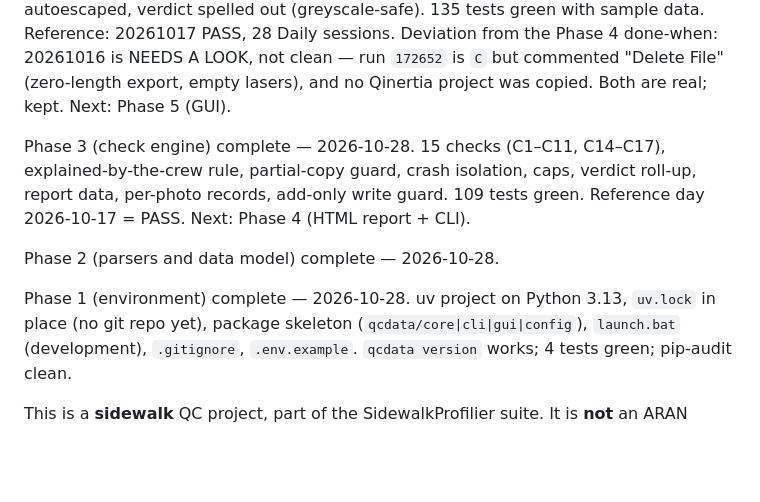
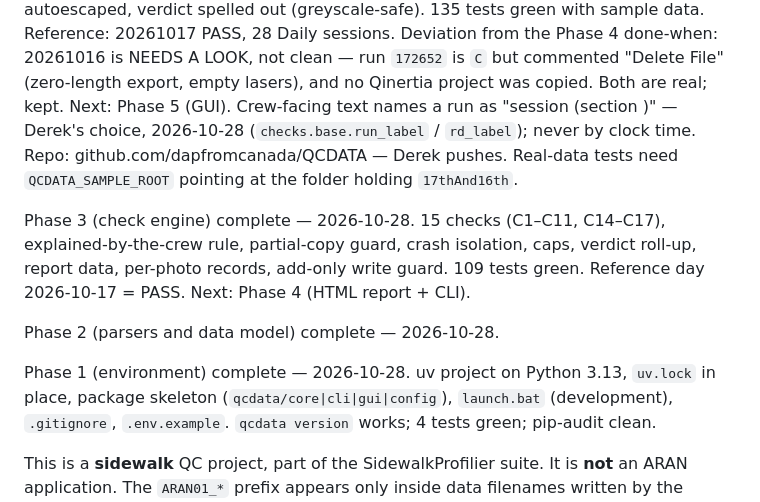
Before and after one commit to DerekFugro/QCDATA, a Markdown page: CONTEXT.md, the part around the change. Drawn GitHub-style; blank space fills up the shorter version.

Commit message:
CONTEXT: session naming, repo, sample data
Co-Authored-By: Claude Opus 5.5 <noreply@anthropic.com>
Claude-Session: https://claude.ai/code/session_01V2kGFcggGvZSmcpAHzK8ns

```diff
--- a/CONTEXT.md
+++ b/CONTEXT.md
@@ -18,6 +18,10 @@ Report is one offline file, autoescaped, verdict spelled out (greyscale-safe).
 Deviation from the Phase 4 done-when: 20261016 is NEEDS A LOOK, not clean — run
 `172652` is `C` but commented "Delete File" (zero-length export, empty lasers),
 and no Qinertia project was copied. Both are real; kept. Next: Phase 5 (GUI).
+Crew-facing text names a run as "session <run id> (section <Daily Section>)" —
+Derek's choice, 2026-10-28 (`checks.base.run_label` / `rd_label`); never by clock time.
+Repo: github.com/dapfromcanada/QCDATA — Derek pushes. Real-data tests need
+`QCDATA_SAMPLE_ROOT` pointing at the folder holding `17thAnd16th`.
 
 Phase 3 (check engine) complete — 2026-10-28. 15 checks (C1–C11,
 C14–C17), explained-by-the-crew rule, partial-copy guard, crash isolation, caps,
@@ -27,7 +31,7 @@ green. Reference day 2026-10-17 = PASS. Next: Phase 4 (HTML report + CLI).
 Phase 2 (parsers and data model) complete — 2026-10-28.
 
 Phase 1 (environment) complete — 2026-10-28. uv project on Python
-3.13, `uv.lock` in place (no git repo yet), package skeleton (`qcdata/core|cli|gui|config`),
+3.13, `uv.lock` in place, package skeleton (`qcdata/core|cli|gui|config`),
 `launch.bat` (development), `.gitignore`, `.env.example`. `qcdata version` works;
 4 tests green; pip-audit clean.
 
```
